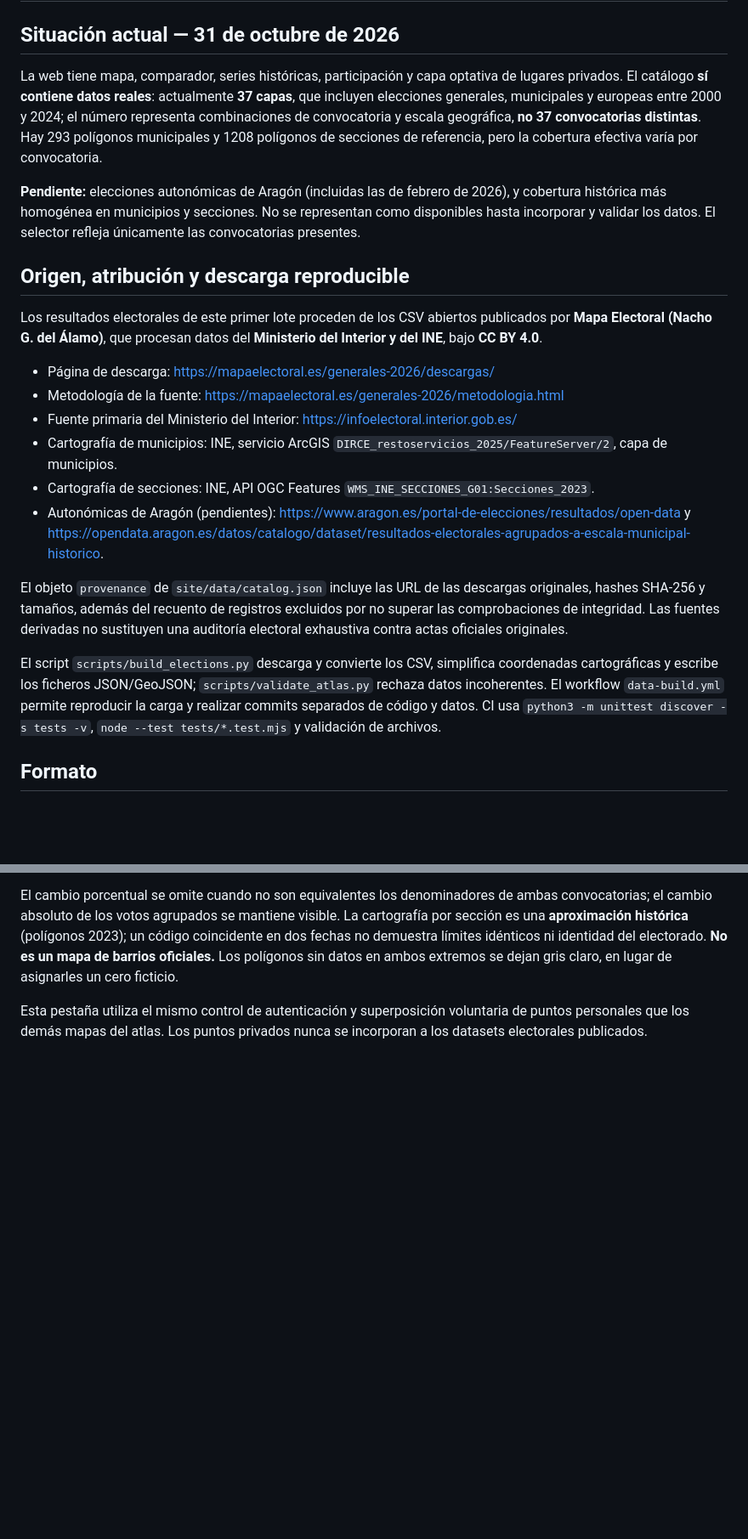
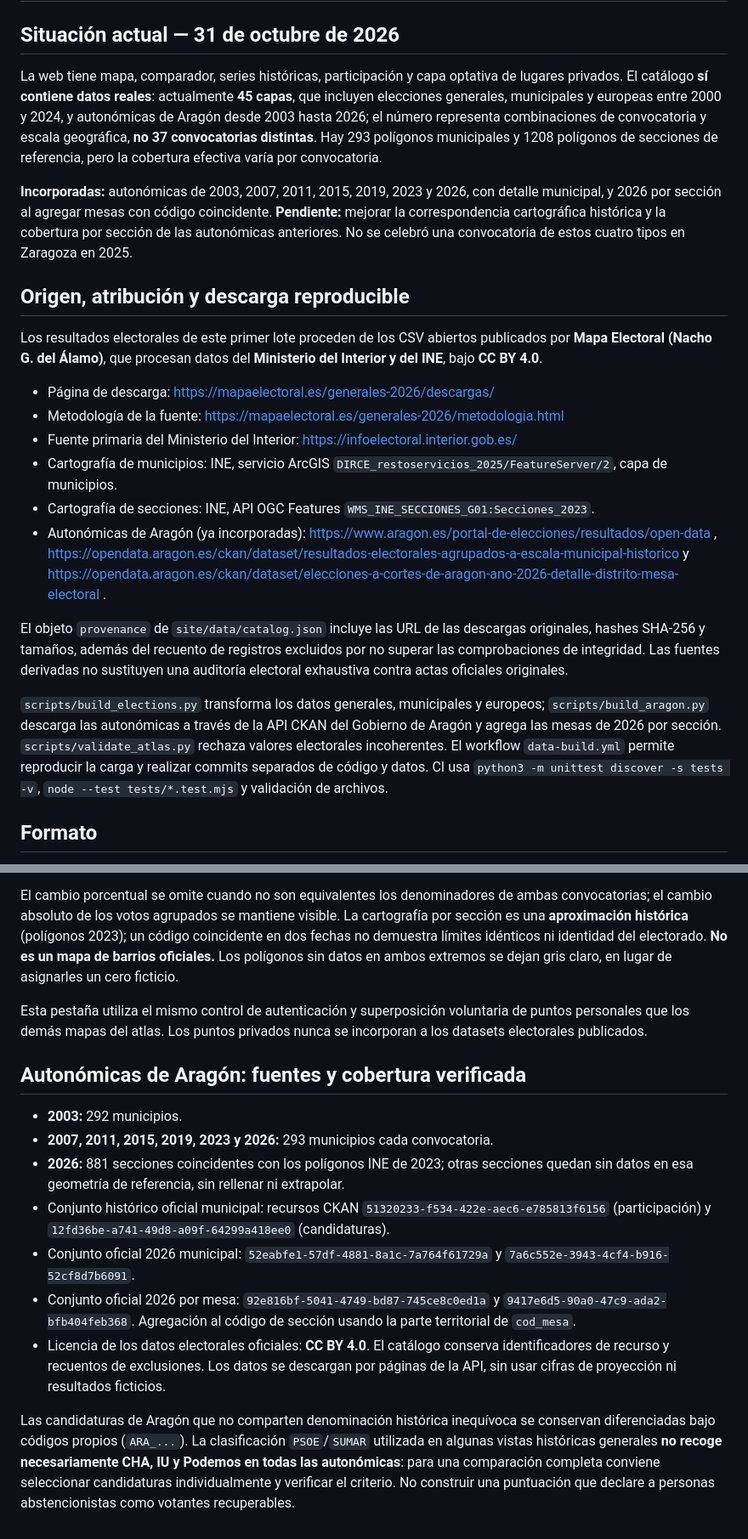
Before and after one commit to qarlosalberto/my-places, a Markdown page: ATLAS-DATOS.md, 2 parts joined by grey strips. Shown at 85% size. Drawn GitHub-style; blank space fills up the shorter version.

Commit message:
Documentar fuente oficial CKAN, cobertura 2003–2026 y limitaciones históricas

```diff
--- a/ATLAS-DATOS.md
+++ b/ATLAS-DATOS.md
@@ -2,9 +2,9 @@
 
 ## Situación actual — 31 de octubre de 2026
 
-La web tiene mapa, comparador, series históricas, participación y capa optativa de lugares privados. El catálogo **sí contiene datos reales**: actualmente **37 capas**, que incluyen elecciones generales, municipales y europeas entre 2000 y 2024; el número representa combinaciones de convocatoria y escala geográfica, **no 37 convocatorias distintas**. Hay 293 polígonos municipales y 1208 polígonos de secciones de referencia, pero la cobertura efectiva varía por convocatoria.
+La web tiene mapa, comparador, series históricas, participación y capa optativa de lugares privados. El catálogo **sí contiene datos reales**: actualmente **45 capas**, que incluyen elecciones generales, municipales y europeas entre 2000 y 2024, y autonómicas de Aragón desde 2003 hasta 2026; el número representa combinaciones de convocatoria y escala geográfica, **no 37 convocatorias distintas**. Hay 293 polígonos municipales y 1208 polígonos de secciones de referencia, pero la cobertura efectiva varía por convocatoria.
 
-**Pendiente:** elecciones autonómicas de Aragón (incluidas las de febrero de 2026), y cobertura histórica más homogénea en municipios y secciones. No se representan como disponibles hasta incorporar y validar los datos. El selector refleja únicamente las convocatorias presentes.
+**Incorporadas:** autonómicas de 2003, 2007, 2011, 2015, 2019, 2023 y 2026, con detalle municipal, y 2026 por sección al agregar mesas con código coincidente. **Pendiente:** mejorar la correspondencia cartográfica histórica y la cobertura por sección de las autonómicas anteriores. No se celebró una convocatoria de estos cuatro tipos en Zaragoza en 2025.
 
 ## Origen, atribución y descarga reproducible
 
@@ -15,11 +15,11 @@ Los resultados electorales de este primer lote proceden de los CSV abiertos publ
 - Fuente primaria del Ministerio del Interior: https://infoelectoral.interior.gob.es/
 - Cartografía de municipios: INE, servicio ArcGIS `DIRCE_restoservicios_2025/FeatureServer/2`, capa de municipios.
 - Cartografía de secciones: INE, API OGC Features `WMS_INE_SECCIONES_G01:Secciones_2023`.
-- Autonómicas de Aragón (pendientes): https://www.aragon.es/portal-de-elecciones/resultados/open-data y https://opendata.aragon.es/datos/catalogo/dataset/resultados-electorales-agrupados-a-escala-municipal-historico.
+- Autonómicas de Aragón (ya incorporadas): https://www.aragon.es/portal-de-elecciones/resultados/open-data , https://opendata.aragon.es/ckan/dataset/resultados-electorales-agrupados-a-escala-municipal-historico y https://opendata.aragon.es/ckan/dataset/elecciones-a-cortes-de-aragon-ano-2026-detalle-distrito-mesa-electoral .
 
 El objeto `provenance` de `site/data/catalog.json` incluye las URL de las descargas originales, hashes SHA-256 y tamaños, además del recuento de registros excluidos por no superar las comprobaciones de integridad. Las fuentes derivadas no sustituyen una auditoría electoral exhaustiva contra actas oficiales originales.
 
-El script `scripts/build_elections.py` descarga y convierte los CSV, simplifica coordenadas cartográficas y escribe los ficheros JSON/GeoJSON; `scripts/validate_atlas.py` rechaza datos incoherentes. El workflow `data-build.yml` permite reproducir la carga y realizar commits separados de código y datos. CI usa `python3 -m unittest discover -s tests -v`, `node --test tests/*.test.mjs` y validación de archivos.
+`scripts/build_elections.py` transforma los datos generales, municipales y europeos; `scripts/build_aragon.py` descarga las autonómicas a través de la API CKAN del Gobierno de Aragón y agrega las mesas de 2026 por sección. `scripts/validate_atlas.py` rechaza valores electorales incoherentes. El workflow `data-build.yml` permite reproducir la carga y realizar commits separados de código y datos. CI usa `python3 -m unittest discover -s tests -v`, `node --test tests/*.test.mjs` y validación de archivos.
 
 ## Formato
 
@@ -57,3 +57,15 @@ Muestra cambios **descriptivos**, no un algoritmo de oportunidad política ni re
 El cambio porcentual se omite cuando no son equivalentes los denominadores de ambas convocatorias; el cambio absoluto de los votos agrupados se mantiene visible. La cartografía por sección es una **aproximación histórica** (polígonos 2023); un código coincidente en dos fechas no demuestra límites idénticos ni identidad del electorado. **No es un mapa de barrios oficiales.** Los polígonos sin datos en ambos extremos se dejan gris claro, en lugar de asignarles un cero ficticio.
 
 Esta pestaña utiliza el mismo control de autenticación y superposición voluntaria de puntos personales que los demás mapas del atlas. Los puntos privados nunca se incorporan a los datasets electorales publicados.
+
+## Autonómicas de Aragón: fuentes y cobertura verificada
+
+- **2003:** 292 municipios.
+- **2007, 2011, 2015, 2019, 2023 y 2026:** 293 municipios cada convocatoria.
+- **2026:** 881 secciones coincidentes con los polígonos INE de 2023; otras secciones quedan sin datos en esa geometría de referencia, sin rellenar ni extrapolar.
+- Conjunto histórico oficial municipal: recursos CKAN `51320233-f534-422e-aec6-e785813f6156` (participación) y `12fd36be-a741-49d8-a09f-64299a418ee0` (candidaturas).
+- Conjunto oficial 2026 municipal: `52eabfe1-57df-4881-8a1c-7a764f61729a` y `7a6c552e-3943-4cf4-b916-52cf8d7b6091`.
+- Conjunto oficial 2026 por mesa: `92e816bf-5041-4749-bd87-745ce8c0ed1a` y `9417e6d5-90a0-47c9-ada2-bfb404feb368`. Agregación al código de sección usando la parte territorial de `cod_mesa`.
+- Licencia de los datos electorales oficiales: **CC BY 4.0**. El catálogo conserva identificadores de recurso y recuentos de exclusiones. Los datos se descargan por páginas de la API, sin usar cifras de proyección ni resultados ficticios.
+
+Las candidaturas de Aragón que no comparten denominación histórica inequívoca se conservan diferenciadas bajo códigos propios (`ARA_...`). La clasificación `PSOE`/`SUMAR` utilizada en algunas vistas históricas generales **no recoge necesariamente CHA, IU y Podemos en todas las autonómicas**: para una comparación completa conviene seleccionar candidaturas individualmente y verificar el criterio. No construir una puntuación que declare a personas abstencionistas como votantes recuperables.
```
